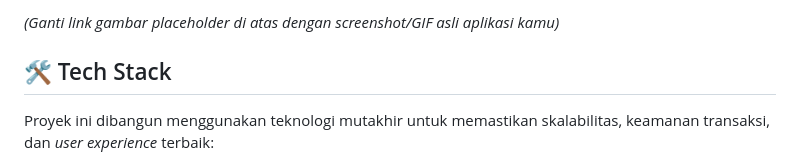
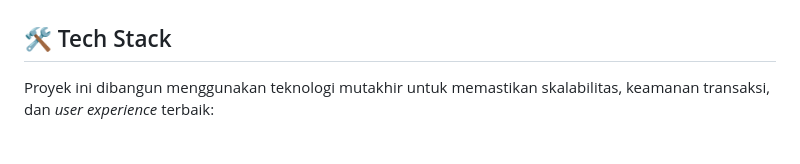
Before and after one commit to DandiTaufiq1402/uts_chromehearts, a Markdown page: README.md, the part around one of its changes. Rendered like a GitHub page.

Commit message:
Update UI demo section with additional screenshots
Added multiple screenshots to the UI demo section in the README.

```diff
--- a/README.md
+++ b/README.md
@@ -28,5 +35,4 @@ Pencinta *streetwear* seringkali kesulitan menemukan platform yang menjual produ
 
-*(Ganti link gambar placeholder di atas dengan screenshot/GIF asli aplikasi kamu)*
 
 ## 🛠️ Tech Stack
 
```
Also changed, not shown: other parts of README.md (+8 -1 lines).
